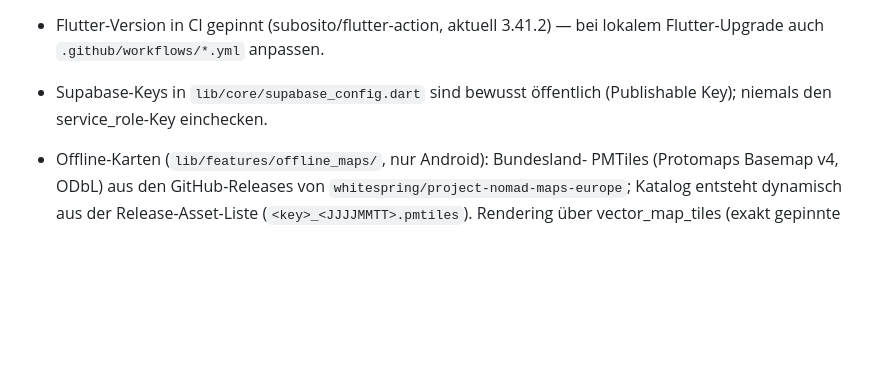
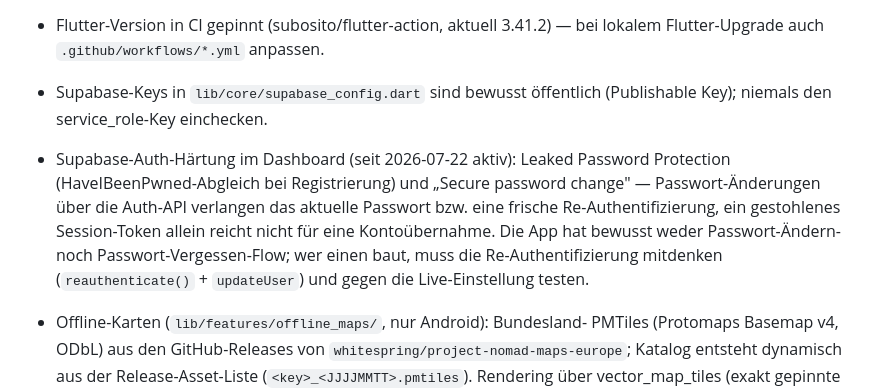
Before and after one commit to MacBuchi/pilzbuddy, a Markdown page: CLAUDE.md, the part around the change. Drawn GitHub-style; blank space fills up the shorter version.

Commit message:
docs: record the Supabase auth hardening settings (#107)
Leaked password protection and secure password change are now enabled in
the dashboard (2026-07-22). Documented in CLAUDE.md because the app
deliberately has no password-change or password-reset flow: whoever
builds one later must handle re-authentication (reauthenticate() +
updateUser) and test against the live setting, or the flow fails in
production only.

Co-authored-by: Claude Fable 5 <noreply@anthropic.com>

```diff
--- a/CLAUDE.md
+++ b/CLAUDE.md
@@ -69,6 +69,14 @@ beschreibt nur, was für PilzBuddy davon abweicht oder zusätzlich gilt.
   bei lokalem Flutter-Upgrade auch `.github/workflows/*.yml` anpassen.
 - Supabase-Keys in `lib/core/supabase_config.dart` sind bewusst öffentlich
   (Publishable Key); niemals den service_role-Key einchecken.
+- Supabase-Auth-Härtung im Dashboard (seit 2026-07-22 aktiv): Leaked Password
+  Protection (HaveIBeenPwned-Abgleich bei Registrierung) und „Secure password
+  change" — Passwort-Änderungen über die Auth-API verlangen das aktuelle
+  Passwort bzw. eine frische Re-Authentifizierung, ein gestohlenes
+  Session-Token allein reicht nicht für eine Kontoübernahme. Die App hat
+  bewusst weder Passwort-Ändern- noch Passwort-Vergessen-Flow; wer einen
+  baut, muss die Re-Authentifizierung mitdenken (`reauthenticate()` +
+  `updateUser`) und gegen die Live-Einstellung testen.
 - Offline-Karten (`lib/features/offline_maps/`, nur Android): Bundesland-
   PMTiles (Protomaps Basemap v4, ODbL) aus den GitHub-Releases von
   `whitespring/project-nomad-maps-europe`; Katalog entsteht dynamisch aus
```
